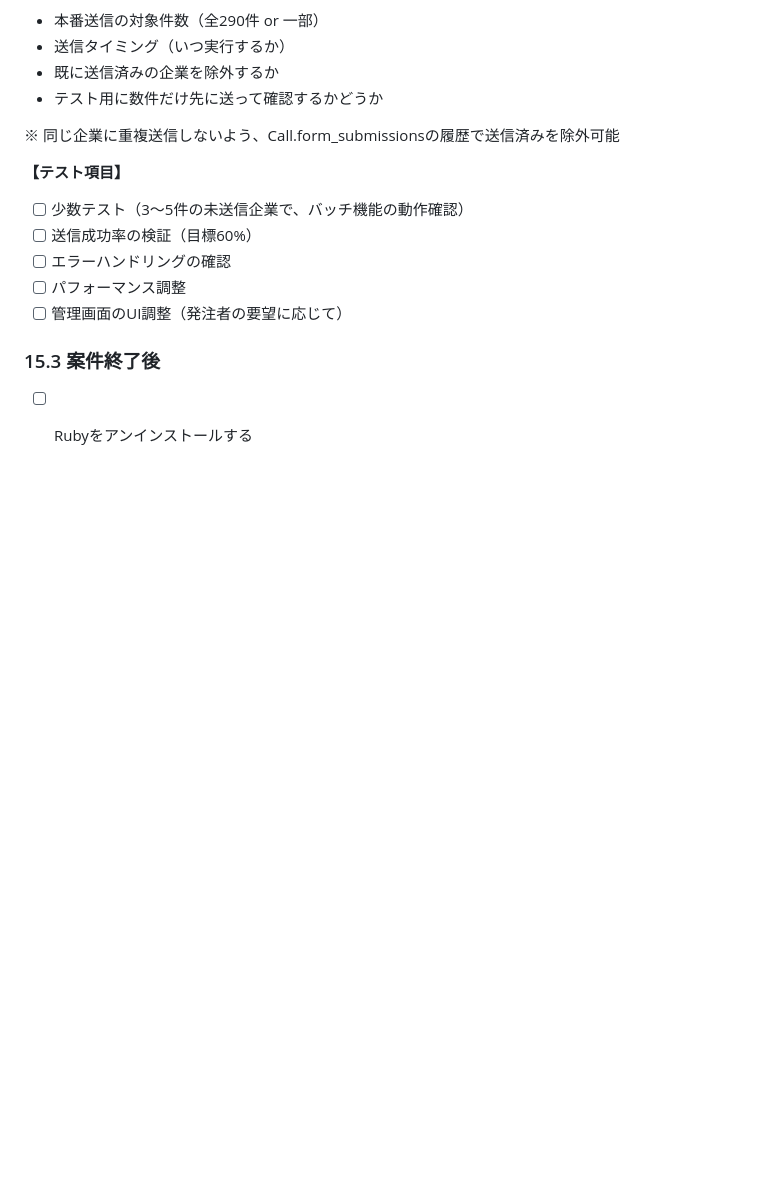
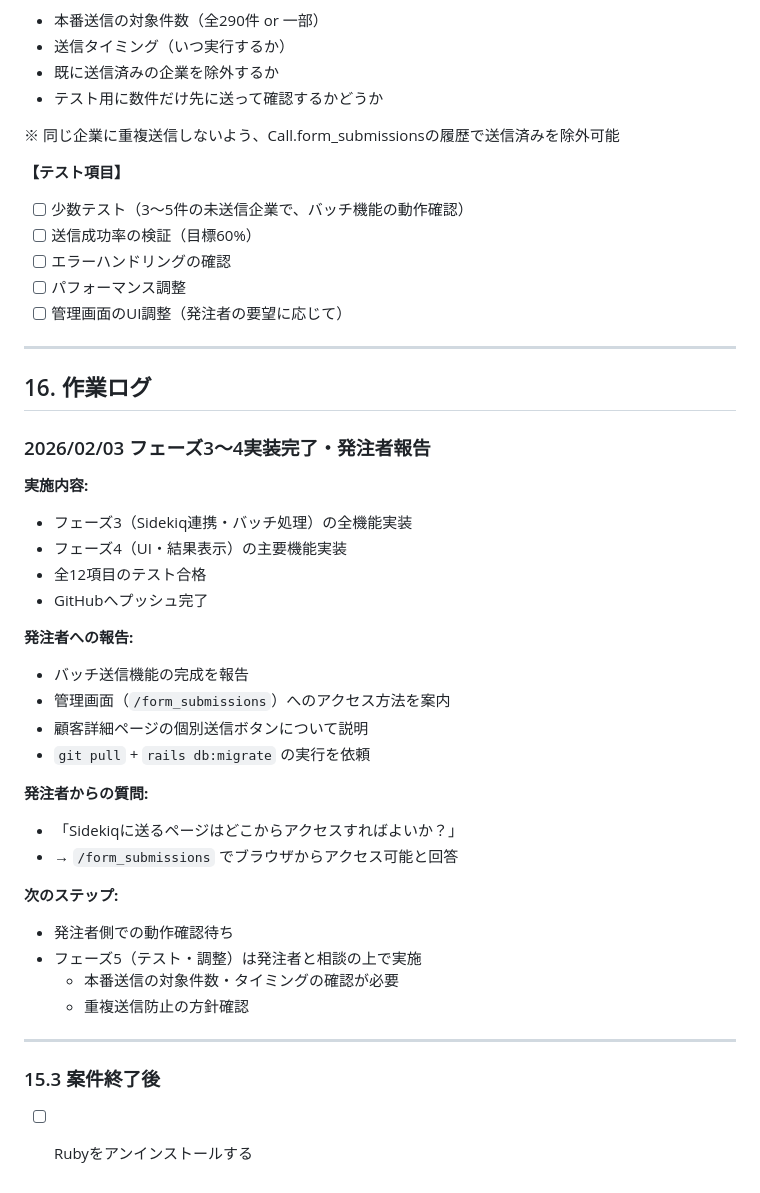
Before and after one commit to kenta-crv/sender, a Markdown page: docs/requirements.md, the part around the change. Rendered like a GitHub page; blank space fills up the shorter version.

Commit message:
Add work log for 2026/02/03 - Phase 3-4 completion and client communication
Co-Authored-By: Claude Opus 4.5 <noreply@anthropic.com>

```diff
--- a/docs/requirements.md
+++ b/docs/requirements.md
@@ -390,5 +390,35 @@ Call（結果をcall_type: 'form'で保存）
 - [ ] パフォーマンス調整
 - [ ] 管理画面のUI調整（発注者の要望に応じて）
 
+---
+
+## 16. 作業ログ
+
+### 2026/02/03 フェーズ3〜4実装完了・発注者報告
+
+**実施内容:**
+- フェーズ3（Sidekiq連携・バッチ処理）の全機能実装
+- フェーズ4（UI・結果表示）の主要機能実装
+- 全12項目のテスト合格
+- GitHubへプッシュ完了
+
+**発注者への報告:**
+- バッチ送信機能の完成を報告
+- 管理画面（`/form_submissions`）へのアクセス方法を案内
+- 顧客詳細ページの個別送信ボタンについて説明
+- `git pull` + `rails db:migrate` の実行を依頼
+
+**発注者からの質問:**
+- 「Sidekiqに送るページはどこからアクセスすればよいか？」
+- → `/form_submissions` でブラウザからアクセス可能と回答
+
+**次のステップ:**
+- 発注者側での動作確認待ち
+- フェーズ5（テスト・調整）は発注者と相談の上で実施
+  - 本番送信の対象件数・タイミングの確認が必要
+  - 重複送信防止の方針確認
+
+---
+
 ### 15.3 案件終了後
 - [ ] Rubyをアンインストールする
```
